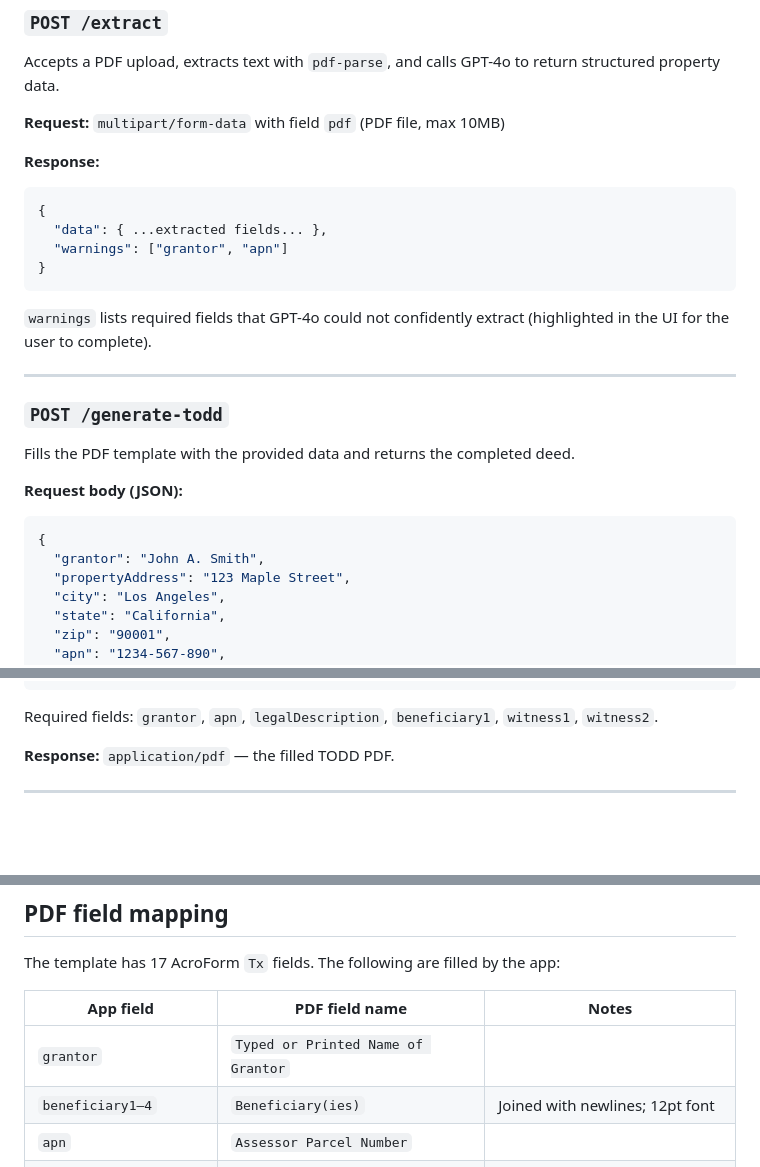
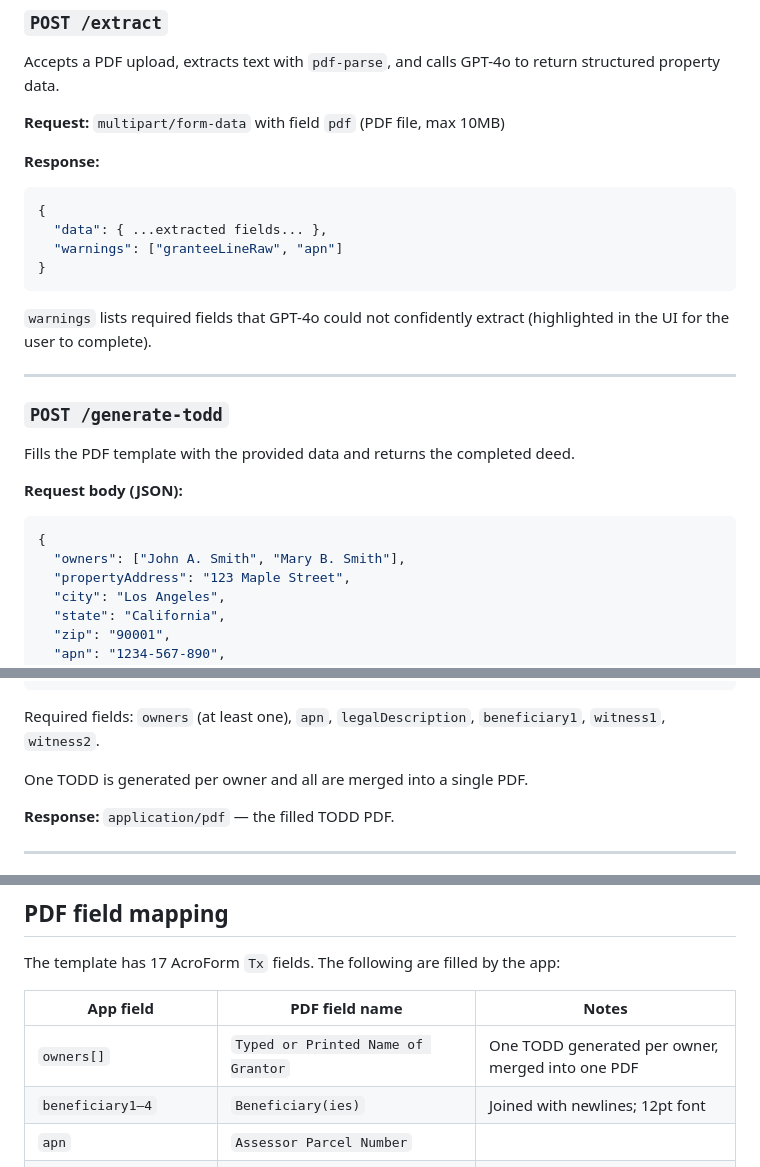
Before and after one commit to chan0123/todd, a Markdown page: README.md, 3 parts joined by grey strips. Drawn GitHub-style; blank space fills up the shorter version.

````diff
--- a/README.md
+++ b/README.md
@@ -67,7 +67,7 @@ Accepts a PDF upload, extracts text with `pdf-parse`, and calls GPT-4o to return
 ```json
 {
   "data": { ...extracted fields... },
-  "warnings": ["grantor", "apn"]
+  "warnings": ["granteeLineRaw", "apn"]
 }
 ```
 `warnings` lists required fields that GPT-4o could not confidently extract (highlighted in the UI for the user to complete).
@@ -81,7 +81,7 @@ Fills the PDF template with the provided data and returns the completed deed.
 **Request body (JSON):**
 ```json
 {
-  "grantor": "John A. Smith",
+  "owners": ["John A. Smith", "Mary B. Smith"],
   "propertyAddress": "123 Maple Street",
   "city": "Los Angeles",
   "state": "California",
@@ -100,7 +100,9 @@ Fills the PDF template with the provided data and returns the completed deed.
 }
 ```
 
-Required fields: `grantor`, `apn`, `legalDescription`, `beneficiary1`, `witness1`, `witness2`.
+Required fields: `owners` (at least one), `apn`, `legalDescription`, `beneficiary1`, `witness1`, `witness2`.
+
+One TODD is generated per owner and all are merged into a single PDF.
 
 **Response:** `application/pdf` — the filled TODD PDF.
 
@@ -156,7 +158,7 @@ The template has 17 AcroForm `Tx` fields. The following are filled by the app:
 
 | App field | PDF field name | Notes |
 |---|---|---|
-| `grantor` | `Typed or Printed Name of Grantor` | |
+| `owners[]` | `Typed or Printed Name of Grantor` | One TODD generated per owner, merged into one PDF |
 | `beneficiary1–4` | `Beneficiary(ies)` | Joined with newlines; 12pt font |
 | `apn` | `Assessor Parcel Number` | |
 | `propertyAddress` | `Street Address` | |
````
Also changed, not shown: AGENTS.md (added, +55 -0 lines).
